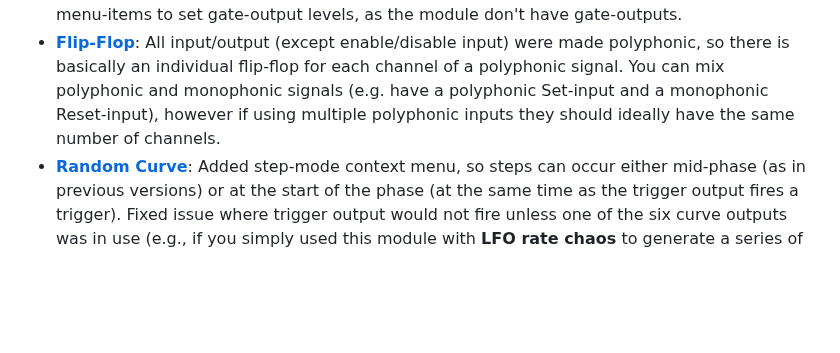
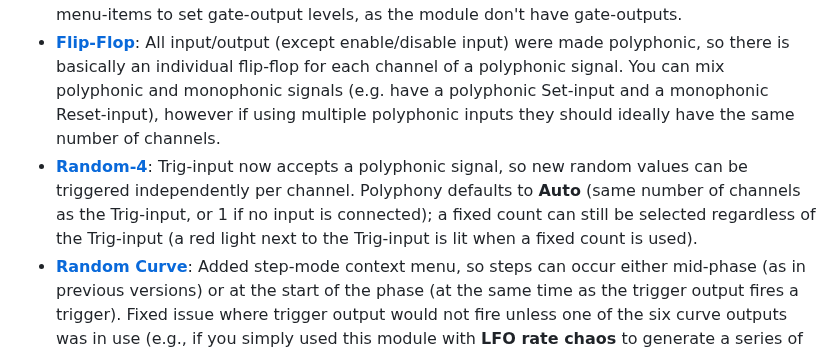
Before and after one commit to pellelil/InfNoiseRack, a Markdown page: CHANGELOG.md, the part around the change. GitHub-like rendering; blank space fills up the shorter version.

```diff
--- a/CHANGELOG.md
+++ b/CHANGELOG.md
@@ -7,6 +7,7 @@ Changed the order of the modules as they appear in the browser and manual for a
 ## Updated modules
 - **[ADR Envelope](doc/Envelope.md#adr-envelope)**: Added inverted Envelope-output. Fixed issue where the high/low outputs of BOA, EOA, BOR and EOR whould use gate-threshold values in stead of trigger-threshold values (only an issue if you changed output levels via the context menu). Also removed context menu-items to set gate-output levels, as the module don't have gate-outputs.
 - **[Flip-Flop](doc/FlipFlop.md#flip-flop)**: All input/output (except enable/disable input) were made polyphonic, so there is basically an individual flip-flop for each channel of a polyphonic signal. You can mix polyphonic and monophonic signals (e.g. have a polyphonic Set-input and a monophonic Reset-input), however if using multiple polyphonic inputs they should ideally have the same number of channels.
+- **[Random-4](doc/Random.md#random-4)**: Trig-input now accepts a polyphonic signal, so new random values can be triggered independently per channel. Polyphony defaults to **Auto** (same number of channels as the Trig-input, or 1 if no input is connected); a fixed count can still be selected regardless of the Trig-input (a red light next to the Trig-input is lit when a fixed count is used).
 - **[Random Curve](doc/Random.md#random-curve)**: Added step-mode context menu, so steps can occur either mid-phase (as in previous versions) or at the start of the phase (at the same time as the trigger output fires a trigger). Fixed issue where trigger output would not fire unless one of the six curve outputs was in use (e.g., if you simply used this module with **LFO rate chaos** to generate a series of "chaotic triggers").
 - **[Bits-to-Value](doc/Bits.md#bits-to-value)**: Min/Center/Max mode-lights changed to tiny-lights.
 - **[Value-to-Bits](doc/Bits.md#value-to-bits)**: Min/Center/Max mode-lights changed to tiny-lights.
```
Also changed, not shown: doc/Random.md (+2 -2 lines), doc/module/Random4.png, 1 other file.
